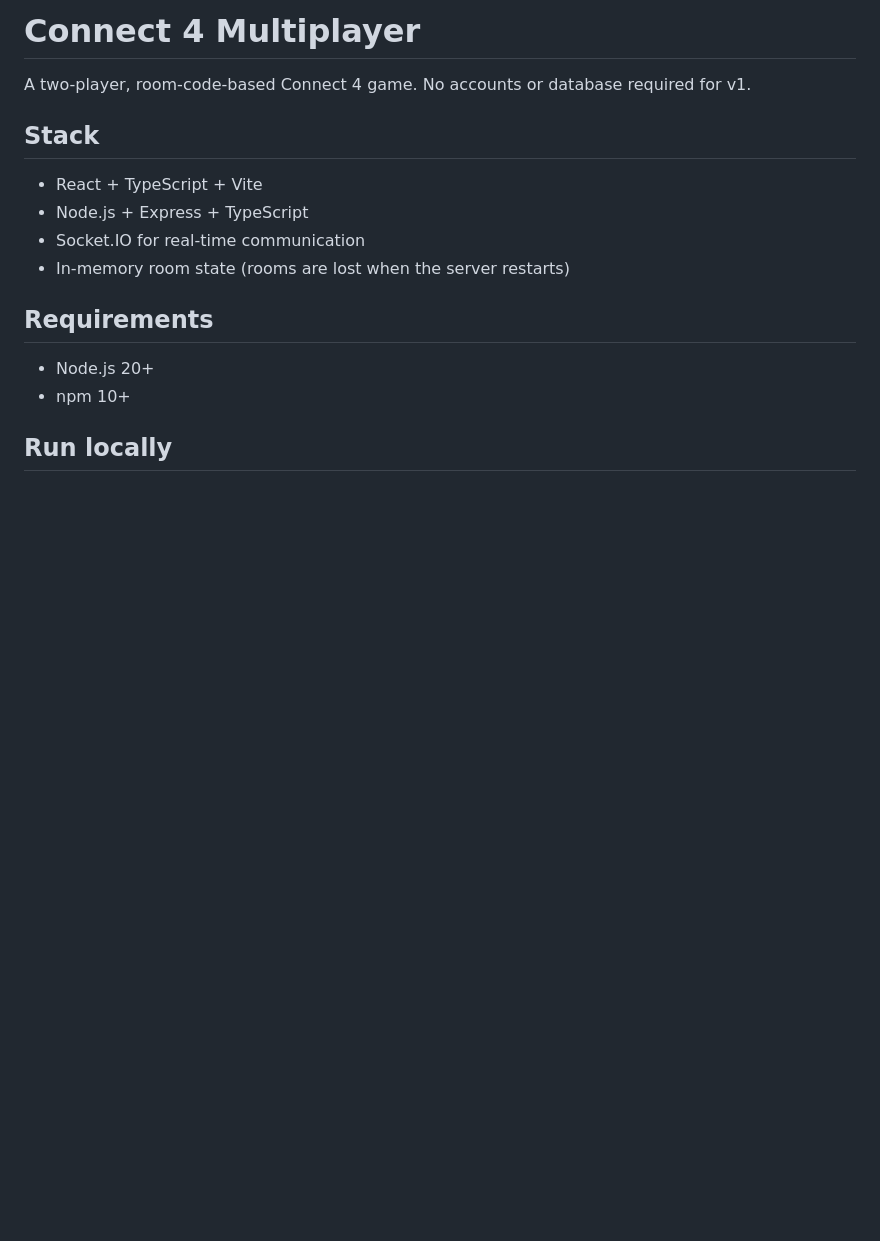
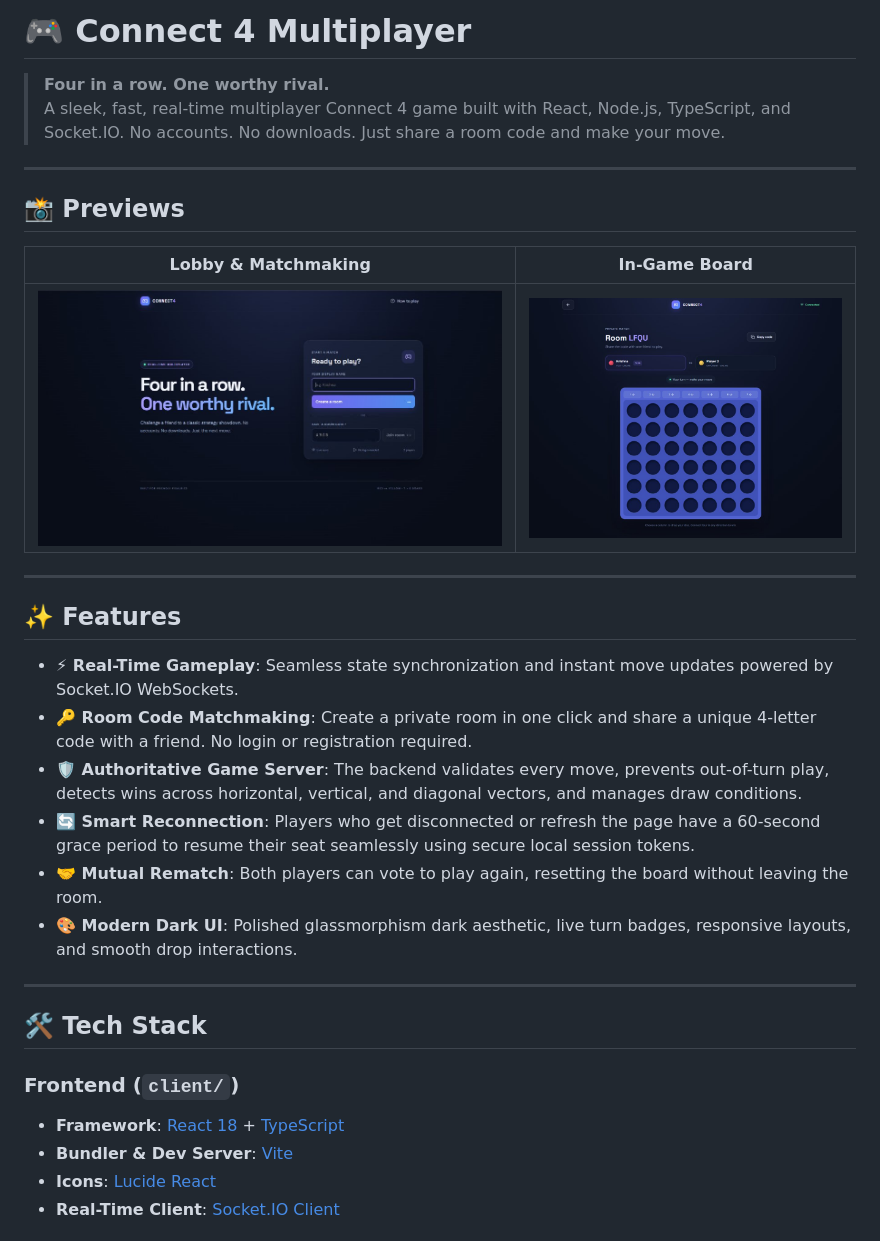
Before and after one commit to 33Krishna/connect4-multiplayer, a Markdown page: README.md, the part around one of its changes. Rendered like a GitHub page; pictures changed too: docs/images/preview-game.jpg (added), docs/images/preview-lobby.jpg (added); blank space fills up the shorter version.

Commit message:
docs: revamp README with previews, project structure, and deployment guide

```diff
--- a/README.md
+++ b/README.md
@@ -1,17 +1,34 @@
-# Connect 4 Multiplayer
+# 🎮 Connect 4 Multiplayer
 
-A two-player, room-code-based Connect 4 game. No accounts or database required for v1.
+> **Four in a row. One worthy rival.**
+> A sleek, fast, real-time multiplayer Connect 4 game built with React, Node.js, TypeScript, and Socket.IO. No accounts. No downloads. Just share a room code and make your move.
 
-## Stack
+---
 
-- React + TypeScript + Vite
-- Node.js + Express + TypeScript
-- Socket.IO for real-time communication
-- In-memory room state (rooms are lost when the server restarts)
+## 📸 Previews
 
-## Requirements
+| Lobby & Matchmaking | In-Game Board |
+| :---: | :---: |
+| ![Lobby Screen](docs/images/preview-lobby.jpg) | ![Game Screen](docs/images/preview-game.jpg) |
 
-- Node.js 20+
-- npm 10+
+---
 
-## Run locally
+## ✨ Features
+
+- **⚡ Real-Time Gameplay**: Seamless state synchronization and instant move updates powered by Socket.IO WebSockets.
+- **🔑 Room Code Matchmaking**: Create a private room in one click and share a unique 4-letter code with a friend. No login or registration required.
+- **🛡️ Authoritative Game Server**: The backend validates every move, prevents out-of-turn play, detects wins across horizontal, vertical, and diagonal vectors, and manages draw conditions.
+- **🔄 Smart Reconnection**: Players who get disconnected or refresh the page have a 60-second grace period to resume their seat seamlessly using secure local session tokens.
+- **🤝 Mutual Rematch**: Both players can vote to play again, resetting the board without leaving the room.
+- **🎨 Modern Dark UI**: Polished glassmorphism dark aesthetic, live turn badges, responsive layouts, and smooth drop interactions.
+
+---
+
+## 🛠️ Tech Stack
+
+### Frontend (`client/`)
+- **Framework**: [React 18](https://react.dev/) + [TypeScript](https://www.typescriptlang.org/)
+- **Bundler & Dev Server**: [Vite](https://vitejs.dev/)
+- **Icons**: [Lucide React](https://lucide.dev/)
+- **Real-Time Client**: [Socket.IO Client](https://socket.io/)
+
```
Also changed, not shown: other parts of README.md (+109 -44 lines), 6 other files.
